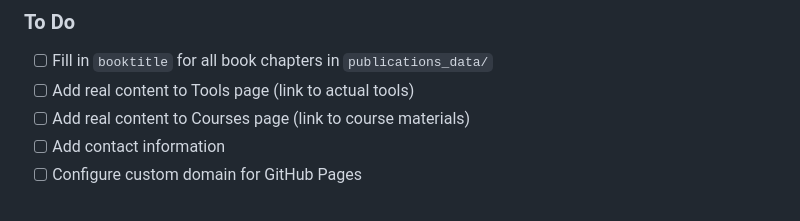
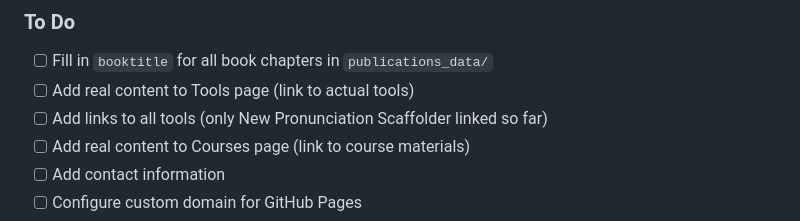
Before and after one commit to john6938/AstonTNT, a Markdown page: CLAUDE.md, the part around the change. Drawn GitHub-style.

Commit message:
Add todo: add links to all tools

```diff
--- a/CLAUDE.md
+++ b/CLAUDE.md
@@ -37,6 +37,7 @@ Academic website for showcasing research, recruiting graduate students, and shar
 ### To Do
 - [ ] Fill in `booktitle` for all book chapters in `publications_data/`
 - [ ] Add real content to Tools page (link to actual tools)
+- [ ] Add links to all tools (only New Pronunciation Scaffolder linked so far)
 - [ ] Add real content to Courses page (link to course materials)
 - [ ] Add contact information
 - [ ] Configure custom domain for GitHub Pages
```
